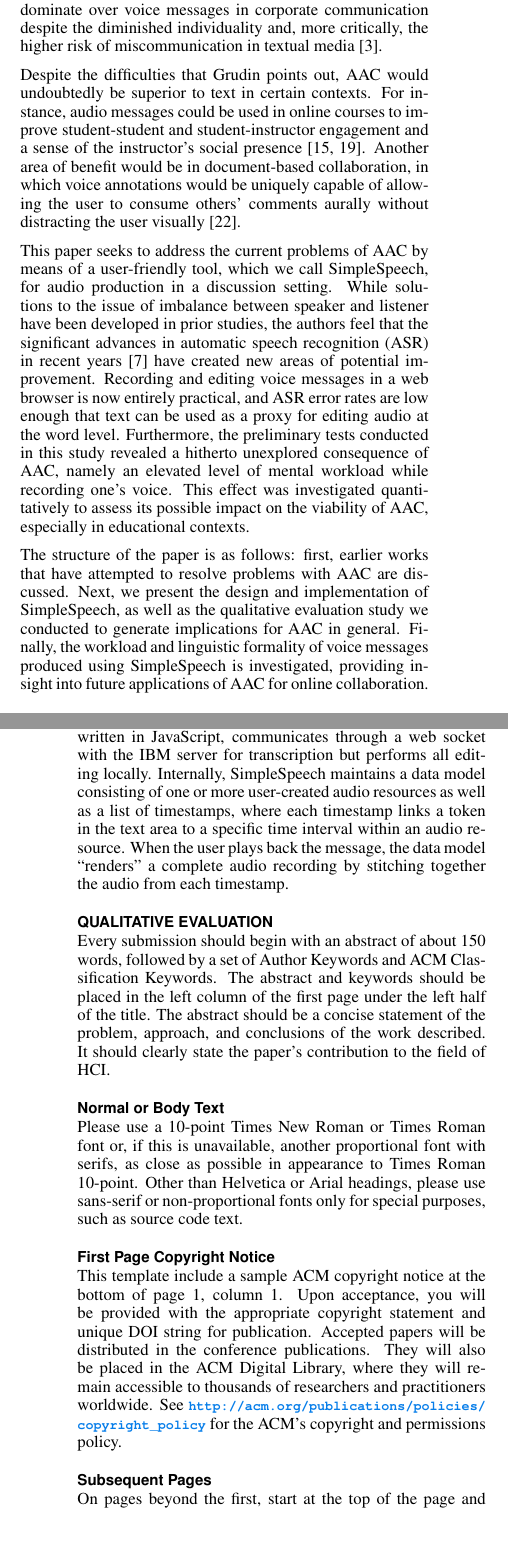
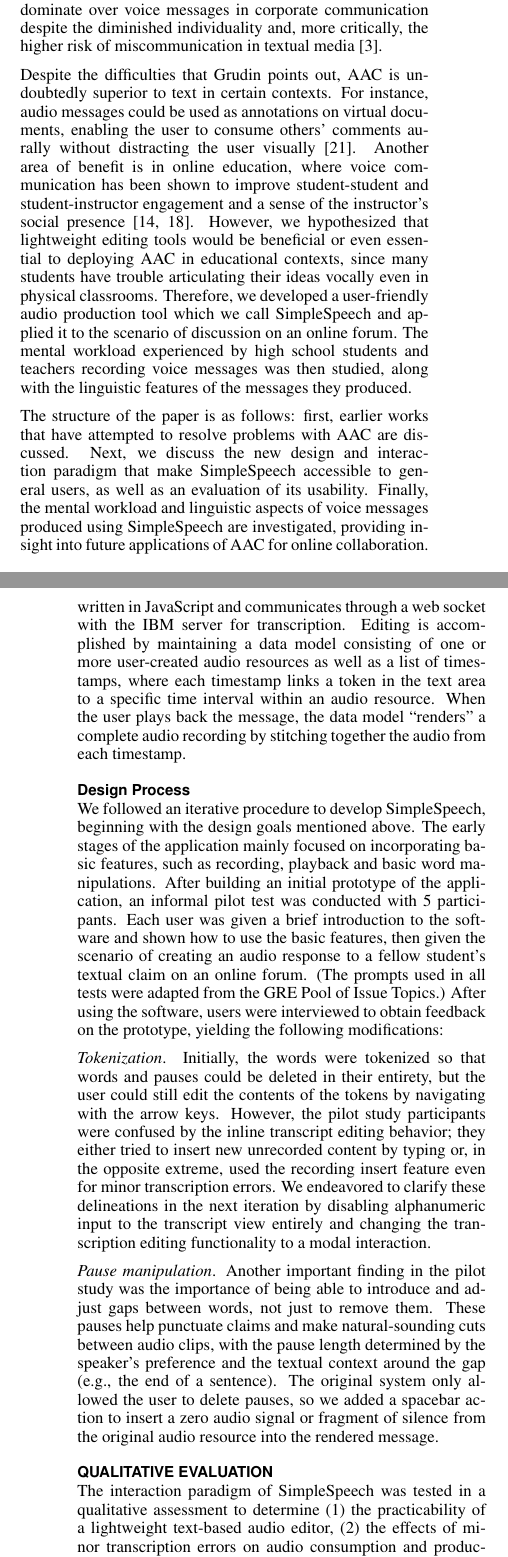
Before and after one commit to venkatesh-sivaraman/audio-collaboration-paper, a LaTeX document (proceedings.tex): two parts of the columns of pages 1 and 3 of 6 before the commit and two parts of the columns of pages 1 and 3 of 7 after it, joined at a grey line, cut so that both start at the same text, the shorter picture padded with empty space. Compiled offline with pdfLaTeX.

Commit message:
Qualitative evaluation

```diff
--- a/proceedings.tex
+++ b/proceedings.tex
@@ -122,17 +122,16 @@ On the other hand, voice communication is much less prevalent in business enviro
 According to Grudin \cite{grudin}, the primary reason for this failure of voicemail is an imbalance of work between speaker and listener: message creators are afforded the convenience of rapid production, while listeners are often faced with a bevy of voice messages which must be processed essentially at the original rate of speech.
 Perhaps for this reason, email continues to predominate over voice messages in corporate communication despite the diminished individuality and, more critically, the higher risk of miscommunication in textual media \cite{byron}.
 
-Despite the difficulties that Grudin points out, AAC would undoubtedly be superior to text in certain contexts.
-For instance, audio messages could be used in online courses to improve student-student and student-instructor engagement and a sense of the instructor's social presence \cite{oomen,tu}.
-Another area of benefit would be in document-based collaboration, in which voice annotations would be uniquely capable of allowing the user to consume others' comments aurally without distracting the user visually \cite{yoon}.
+Despite the difficulties that Grudin points out, AAC is undoubtedly superior to text in certain contexts.
+For instance, audio messages could be used as annotations on virtual documents, enabling the user to consume others' comments aurally without distracting the user visually \cite{yoon}.
+Another area of benefit is in online education, where voice communication has been shown to improve student-student and student-instructor engagement and a sense of the instructor's social presence \cite{oomen,tu}.
+However, we hypothesized that lightweight editing tools would be beneficial or even essential to deploying AAC in educational contexts, since many students have trouble articulating their ideas vocally even in physical classrooms.
+Therefore, we developed a user-friendly audio production tool which we call SimpleSpeech and applied it to the scenario of discussion on an online forum.
+The mental workload experienced by high school students and teachers recording voice messages was then studied, along with the linguistic features of the messages they produced.
 
-This paper seeks to address the current problems of AAC by means of a user-friendly tool, which we call SimpleSpeech, for audio production in a discussion setting.
-While solutions to the issue of imbalance between speaker and listener have been developed in prior studies, the authors feel that the significant advances in automatic speech recognition (ASR) in recent years \cite{baker} have created new areas of potential improvement.
-Recording and editing voice messages in a web browser is now entirely practical, and ASR error rates are low enough that text can be used as a proxy for editing audio at the word level.
-Furthermore, the preliminary tests conducted in this study revealed a hitherto unexplored consequence of AAC, namely an elevated level of mental workload while recording one's voice.
-This effect was investigated quantitatively to assess its possible impact on the viability of AAC, especially in educational contexts.
-
-The structure of the paper is as follows: first, earlier works that have attempted to resolve problems with AAC are discussed. Next, we present the design and implementation of SimpleSpeech, as well as the qualitative evaluation study we conducted to generate implications for AAC in general. Finally, the workload and linguistic formality of voice messages produced using SimpleSpeech is investigated, providing insight into future applications of AAC for online collaboration.
+The structure of the paper is as follows: first, earlier works that have attempted to resolve problems with AAC are discussed.
+Next, we discuss the new design and interaction paradigm that make SimpleSpeech accessible to general users, as well as an evaluation of its usability.
+Finally, the mental workload and linguistic aspects of voice messages produced using SimpleSpeech are investigated, providing insight into future applications of AAC for online collaboration.
 
 \section{Related Work}
 Past approaches to combined audio and text modalities have their origin in voicemail systems, which exemplify the imbalance between audio production and consumption.
@@ -192,19 +191,30 @@ In effect, the playback functionality was encapsulated as a \emph{quasi-mode}, a
 The modal design helps prevent basic or beginning users from being visually overwhelmed, while allowing more advanced users rapid access to the higher-level features.
 
 \subsection{Implementation}
-Our text-based approach requires a reliable transcription as well as time intervals corresponding to each word, both of which are generated by the IBM Watson Developer Cloud speech-to-text transcription service.
-The web application, written in JavaScript, communicates through a web socket with the IBM server for transcription but performs all editing locally.
-Internally, SimpleSpeech maintains a data model consisting of one or more user-created audio resources as well as a list of timestamps, where each timestamp links a token in the text area to a specific time interval within an audio resource.
+Our text-based approach requires a reliable transcription as well as time intervals corresponding to each word, both of which are provided by the IBM Watson Developer Cloud speech-to-text transcription service.
+The web application is written in JavaScript and communicates through a web socket with the IBM server for transcription.
+Editing is accomplished by maintaining a data model consisting of one or more user-created audio resources as well as a list of timestamps, where each timestamp links a token in the text area to a specific time interval within an audio resource.
 When the user plays back the message, the data model ``renders'' a complete audio recording by stitching together the audio from each timestamp.
+
+\subsection{Design Process}
+We followed an iterative procedure to develop SimpleSpeech, beginning with the design goals mentioned above.
+The early stages of the application mainly focused on incorporating basic features, such as recording, playback and basic word manipulations.
+After building an initial prototype of the application, an informal pilot test was conducted with 5 participants.
+Each user was given a brief introduction to the software and shown how to use the basic features, then given the scenario of creating an audio response to a fellow student's textual claim on an online forum.
+(The prompts used in all tests were adapted from the GRE Pool of Issue Topics.)
+After using the software, users were interviewed to obtain feedback on the prototype, yielding the following modifications:
+
+\emph{Tokenization}.
+Initially, the words were tokenized so that words and pauses could be deleted in their entirety, but the user could still edit the contents of the tokens by navigating with the arrow keys.
+However, the pilot study participants were confused by the inline transcript editing behavior; they either tried to insert new unrecorded content by typing or, in the opposite extreme, used the recording insert feature even for minor transcription errors.
+We endeavored to clarify these delineations in the next iteration by disabling alphanumeric input to the transcript view entirely and changing the transcription editing functionality to a modal interaction.
+
+\emph{Pause manipulation}.
+Another important finding in the pilot study was the importance of being able to introduce and adjust gaps between words, not just to remove them.
+These pauses help punctuate claims and make natural-sounding cuts between audio clips, with the pause length determined by the speaker's preference and the textual context around the gap (e.g., the end of a sentence).
+The original system only allowed the user to delete pauses, so we added a spacebar action to insert a zero audio signal or fragment of silence from the original audio resource into the rendered message.
 
 \section{Qualitative Evaluation}
 
-Every submission should begin with an abstract of about 150 words,
-followed by a set of Author Keywords and ACM Classification
-Keywords. The abstract and keywords should be placed in the left
-column of the first page under the left half of the title. The
-abstract should be a concise statement of the problem, approach, and
-conclusions of the work described. It should clearly state the paper's
-contribution to the field of HCI\@.
+The interaction paradigm of SimpleSpeech was tested in a qualitative assessment to determine (1) the practicability of a lightweight text-based audio editor, (2) the effects of minor transcription errors on audio consumption and production, and (3) the implications of being able to edit audio in an asynchronous online discussion.
 
-\subsection{Normal or Body Text}
@@ -211,6 +227 @@ contribution to the field of HCI\@.
 
-Please use a 10-point Times New Roman or Times Roman font or, if this
-is unavailable, another proportional font with serifs, as close as
-possible in appearance to Times Roman 10-point. Other than Helvetica
-or Arial headings, please use sans-serif or non-proportional fonts
-only for special purposes, such as source code text.
@@ -217,11 +231 @@ only for special purposes, such as source code text.
 
-\subsection{First Page Copyright Notice}
-This template include a sample ACM copyright notice at the bottom of
-page 1, column 1.  Upon acceptance, you will be provided with the
-appropriate copyright statement and unique DOI string for publication.
-Accepted papers will be distributed in the conference
-publications. They will also be placed in the ACM Digital Library,
-where they will remain accessible to thousands of researchers and
-practitioners worldwide. See
-\url{http://acm.org/publications/policies/copyright_policy} for the
-ACM’s copyright and permissions policy.
@@ -230,2 +240 @@ ACM’s copyright and permissions policy.
 
-\subsection{Subsequent Pages}
@@ -232,2 +247 @@ ACM’s copyright and permissions policy.
 
-On pages beyond the first, start at the top of the page and continue
```
Also changed, not shown: proceedings.tex (100 more changed lines).
